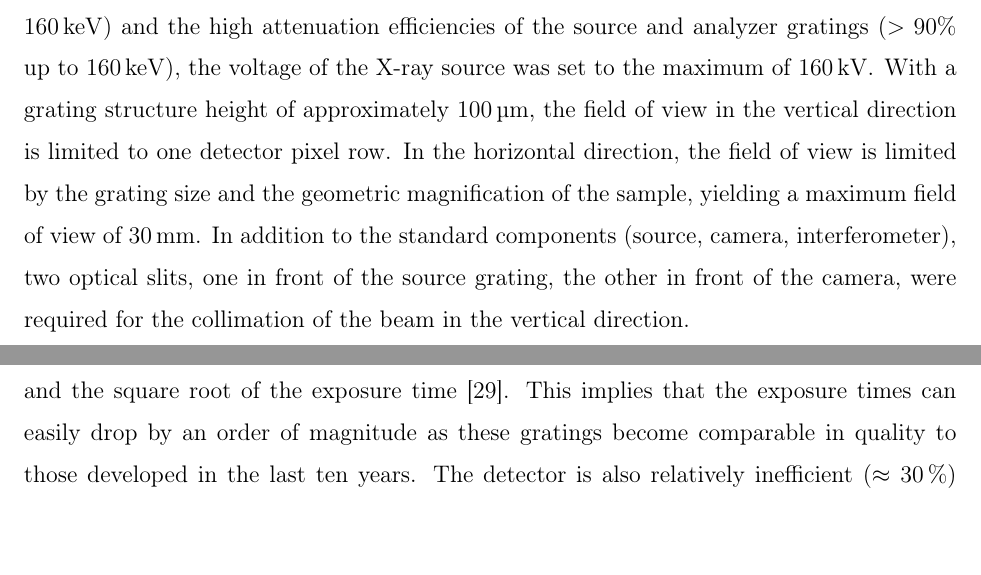
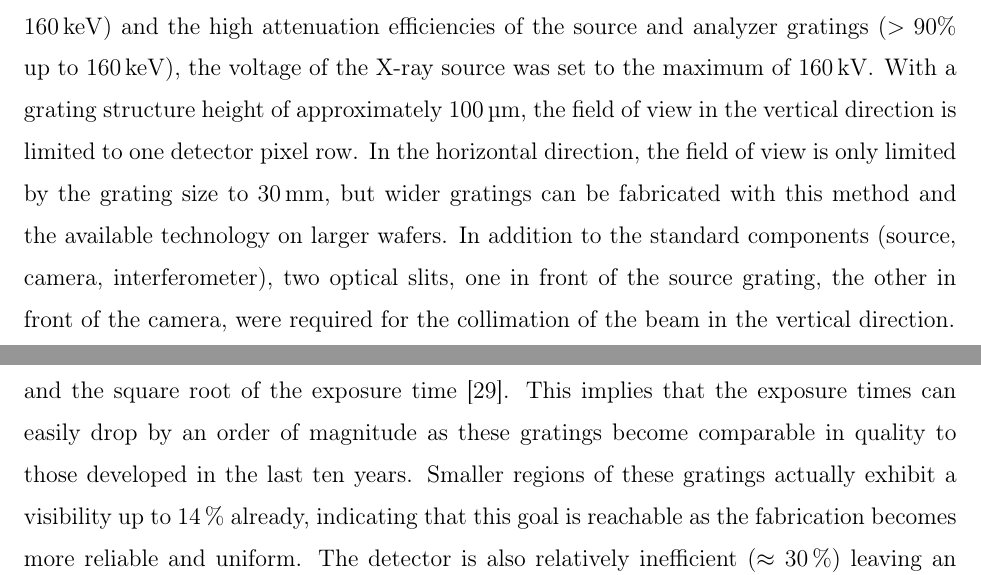
Before and after one commit to Enucatl/edge-on-paper, a LaTeX paper (hedpc_natphys.tex): two parts of pages 5 and 7 of 10, joined at a grey line, cut so that both start at the same text, the shorter picture padded with empty space. Compiled offline with pdfLaTeX.

Commit message:
thomas review of the changes

```diff
--- a/hedpc_natphys.tex
+++ b/hedpc_natphys.tex
@@ -245,9 +246,9 @@ $\SI{160}{\kilo\electronvolt}$), the voltage of the X-ray source was set to
 the maximum of $\SI{160}{\kilo\volt}$. With a grating structure height of
 approximately $\SI{100}{\micro \metre}$, the field of view in the vertical
 direction is limited to one detector pixel row. In the horizontal direction,
-the field of view is limited by the grating size and the geometric
-magnification of the sample, yielding a maximum field of view of
-$\SI{30}{\milli\metre}$. In addition to the standard components (source,
+the field of view is only limited by the grating size to
+$\SI{30}{\milli\metre}$, but wider gratings can be fabricated with this
+method and the available technology on larger wafers. In addition to the standard components (source,
 camera, interferometer), two optical slits, one in front of the source
 grating, the other in front of the camera, were required for the collimation
 of the beam in the vertical direction.
@@ -318,6 +319,9 @@ time~\cite{Raupach2011}.
 This implies that the exposure times can easily drop by an order of
 magnitude as these gratings become comparable in quality to those developed
 in the last ten years.
+Smaller regions of these gratings actually exhibit a visibility up
+to~\SI{14}{\percent} already, indicating that this goal is reachable as the
+fabrication becomes more reliable and uniform.
 The detector is also relatively inefficient ($\approx \SI{30}{\percent})$
 leaving an additional margin for improvement.
 
```
Also changed, not shown: hedpc_natphys.pdf, hedpc_natphys.tex (7 more changed lines).
